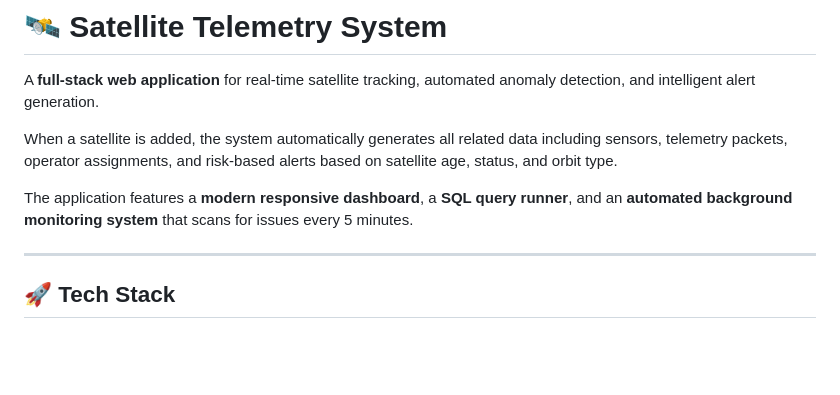
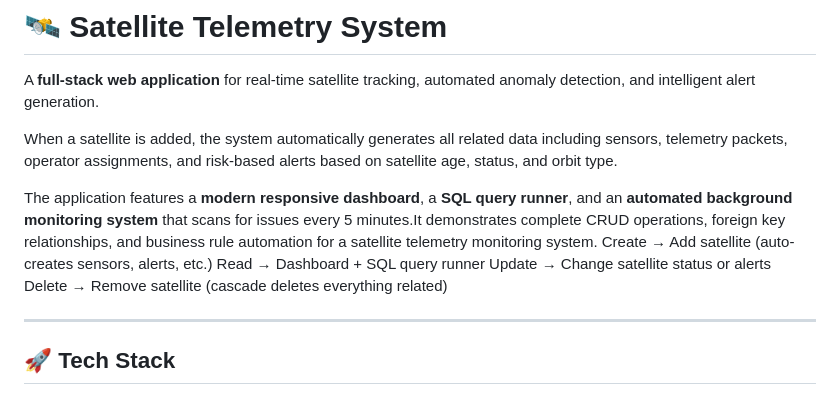
Before and after one commit to Shreya777-code/Satellite_telemetry, a Markdown page: README.md, the part around the change. Drawn GitHub-style; blank space fills up the shorter version.

Commit message:
Enhance README with CRUD operations details
Expanded application features to include CRUD operations and business rule automation for satellite telemetry monitoring.

```diff
--- a/README.md
+++ b/README.md
@@ -4,7 +4,11 @@ A **full-stack web application** for real-time satellite tracking, automated ano
 
 When a satellite is added, the system automatically generates all related data including sensors, telemetry packets, operator assignments, and risk-based alerts based on satellite age, status, and orbit type.
 
-The application features a **modern responsive dashboard**, a **SQL query runner**, and an **automated background monitoring system** that scans for issues every 5 minutes.
+The application features a **modern responsive dashboard**, a **SQL query runner**, and an **automated background monitoring system** that scans for issues every 5 minutes.It demonstrates complete CRUD operations, foreign key relationships, and business rule automation for a satellite telemetry monitoring system.
+Create → Add satellite (auto-creates sensors, alerts, etc.)
+Read → Dashboard + SQL query runner
+Update → Change satellite status or alerts
+Delete → Remove satellite (cascade deletes everything related)
 
 ---
 
```
